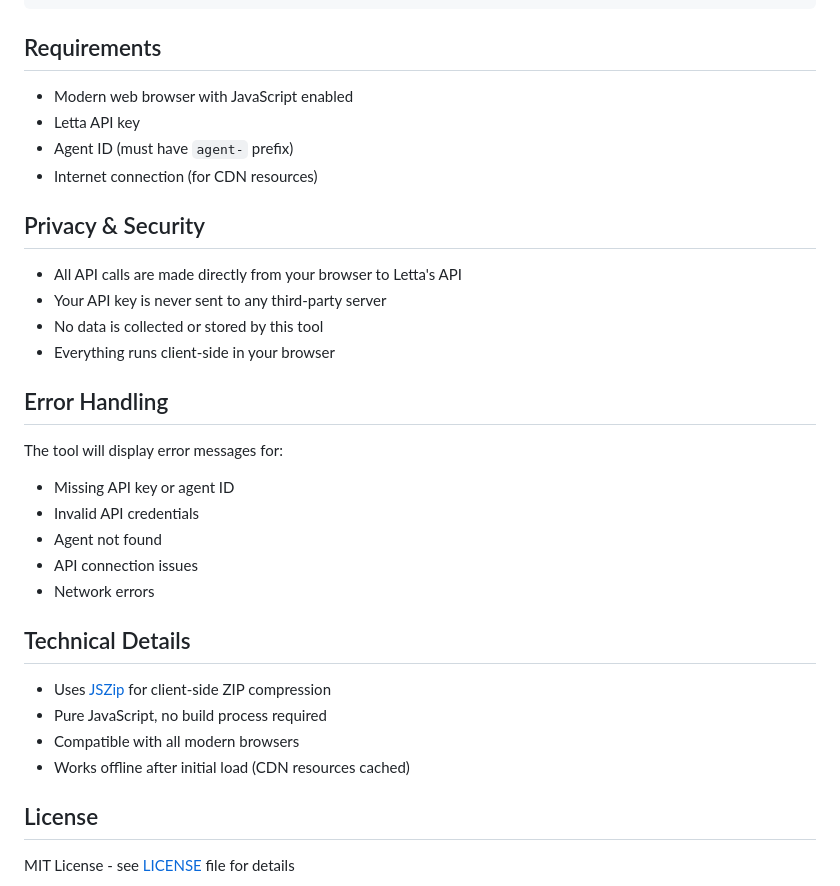
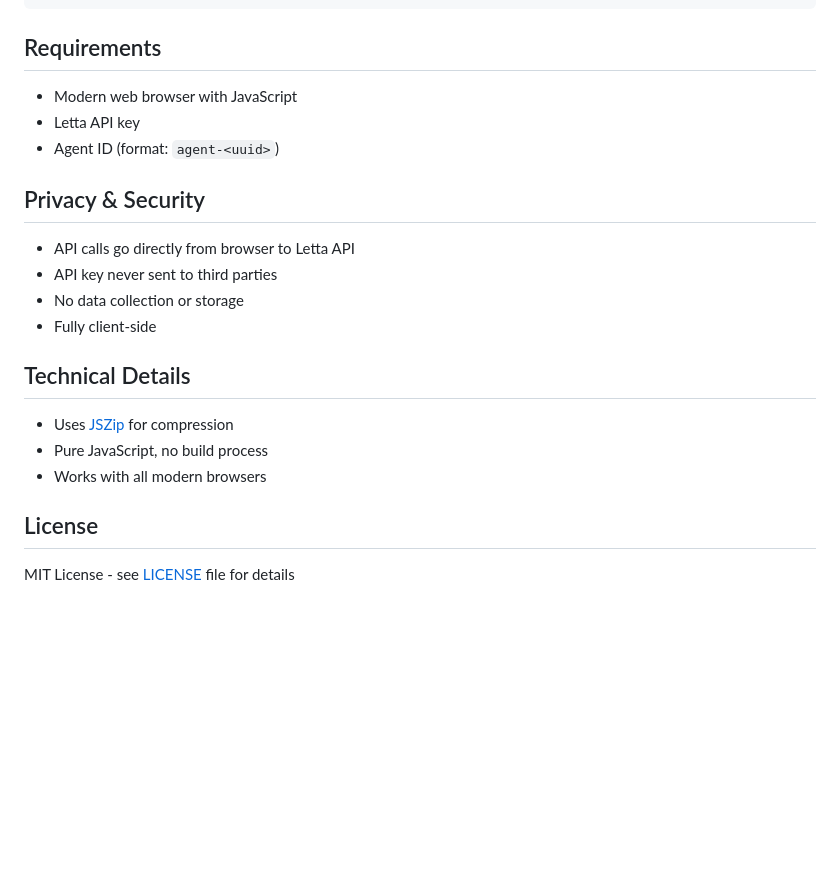
Before and after one commit to cpfiffer/letta-archival-export, a Markdown page: README.md, the part around the change printed below. Rendered like a GitHub page; blank space fills up the shorter version.

```diff
--- a/README.md
+++ b/README.md
@@ -108,33 +108,22 @@ The JSON file is an array of passage objects. Each passage contains:
 
 ## Requirements
 
-- Modern web browser with JavaScript enabled
+- Modern web browser with JavaScript
 - Letta API key
-- Agent ID (must have `agent-` prefix)
-- Internet connection (for CDN resources)
+- Agent ID (format: `agent-<uuid>`)
 
 ## Privacy & Security
 
-- All API calls are made directly from your browser to Letta's API
-- Your API key is never sent to any third-party server
-- No data is collected or stored by this tool
-- Everything runs client-side in your browser
-
-## Error Handling
-
-The tool will display error messages for:
-- Missing API key or agent ID
-- Invalid API credentials
-- Agent not found
-- API connection issues
-- Network errors
+- API calls go directly from browser to Letta API
+- API key never sent to third parties
+- No data collection or storage
+- Fully client-side
 
 ## Technical Details
 
-- Uses [JSZip](https://stoutner.com/jszip/) for client-side ZIP compression
-- Pure JavaScript, no build process required
-- Compatible with all modern browsers
-- Works offline after initial load (CDN resources cached)
+- Uses [JSZip](https://stoutner.com/jszip/) for compression
+- Pure JavaScript, no build process
+- Works with all modern browsers
 
 ## License
 
```
Also changed, not shown: other parts of README.md (+14 -14 lines).
